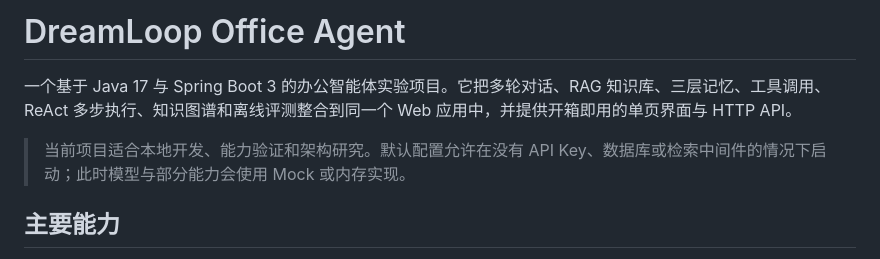
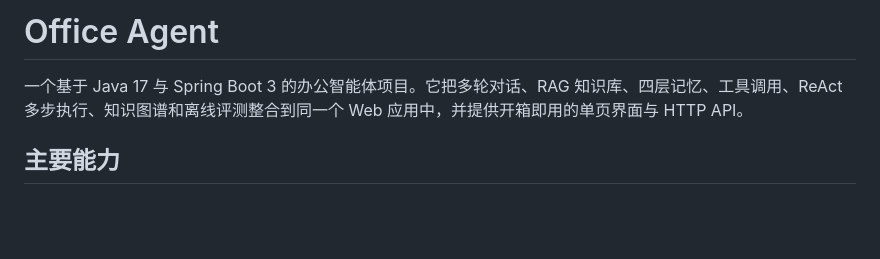
Before and after one commit to jianjindream/office-agent, a Markdown page: README.md, the part around the change. Rendered like a GitHub page; blank space fills up the shorter version.

Commit message:
docs: refine README introduction

```diff
--- a/README.md
+++ b/README.md
@@ -1,8 +1,6 @@
-# DreamLoop Office Agent
+# Office Agent
 
-一个基于 Java 17 与 Spring Boot 3 的办公智能体实验项目。它把多轮对话、RAG 知识库、三层记忆、工具调用、ReAct 多步执行、知识图谱和离线评测整合到同一个 Web 应用中，并提供开箱即用的单页界面与 HTTP API。
-
-> 当前项目适合本地开发、能力验证和架构研究。默认配置允许在没有 API Key、数据库或检索中间件的情况下启动；此时模型与部分能力会使用 Mock 或内存实现。
+一个基于 Java 17 与 Spring Boot 3 的办公智能体项目。它把多轮对话、RAG 知识库、四层记忆、工具调用、ReAct 多步执行、知识图谱和离线评测整合到同一个 Web 应用中，并提供开箱即用的单页界面与 HTTP API。
 
 ## 主要能力
 
```
